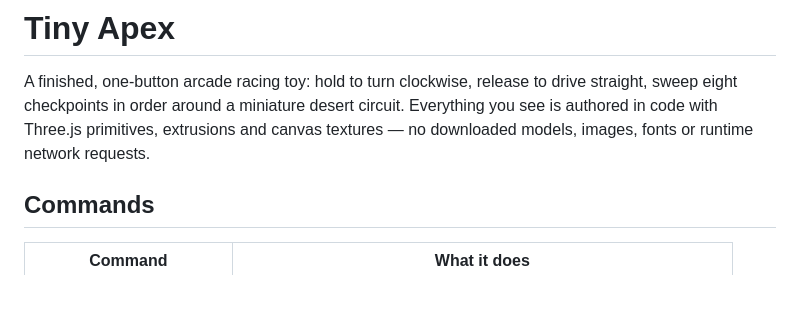
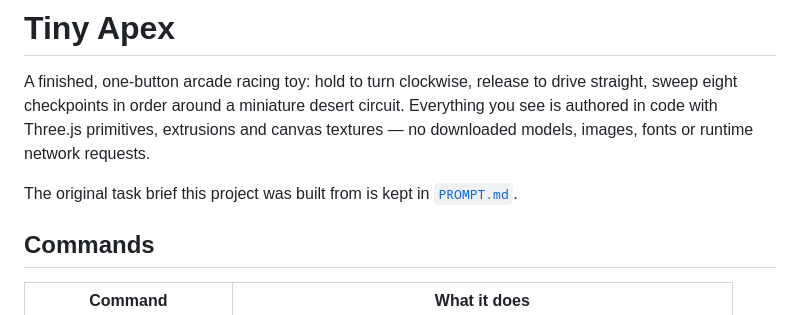
Before and after one commit to DavidCBradleyJr/tiny-apex-deepseekv4.1flash, a Markdown page: README.md, the part around the change. GitHub-like rendering; blank space fills up the shorter version.

Commit message:
Add the original task brief as PROMPT.md

```diff
--- a/README.md
+++ b/README.md
@@ -4,6 +4,8 @@ A finished, one-button arcade racing toy: hold to turn clockwise, release to dri
 straight, sweep eight checkpoints in order around a miniature desert circuit.
 Everything you see is authored in code with Three.js primitives, extrusions and
 canvas textures — no downloaded models, images, fonts or runtime network requests.
+
+The original task brief this project was built from is kept in [`PROMPT.md`](PROMPT.md).
 
 ## Commands
 
```
Also changed, not shown: PROMPT.md (added, +61 -0 lines).
